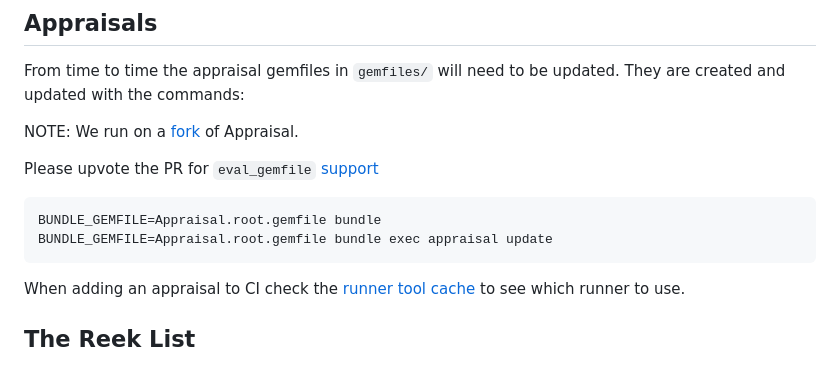
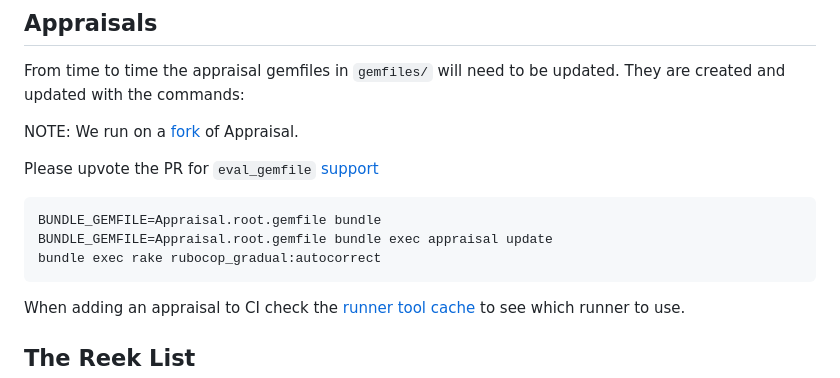
Before and after one commit to pboling/rspec-stubbed_env, a Markdown page: CONTRIBUTING.md, the part around the change. Drawn GitHub-style.

Commit message:
📝 Documentation

````diff
--- a/CONTRIBUTING.md
+++ b/CONTRIBUTING.md
@@ -33,6 +33,7 @@ Please upvote the PR for `eval_gemfile` [support][🚎appraisal-eval-gemfile-pr]
 ```shell
 BUNDLE_GEMFILE=Appraisal.root.gemfile bundle
 BUNDLE_GEMFILE=Appraisal.root.gemfile bundle exec appraisal update
+bundle exec rake rubocop_gradual:autocorrect
 ```
 
 When adding an appraisal to CI check the [runner tool cache][🏃‍♂️runner-tool-cache] to see which runner to use.
````
